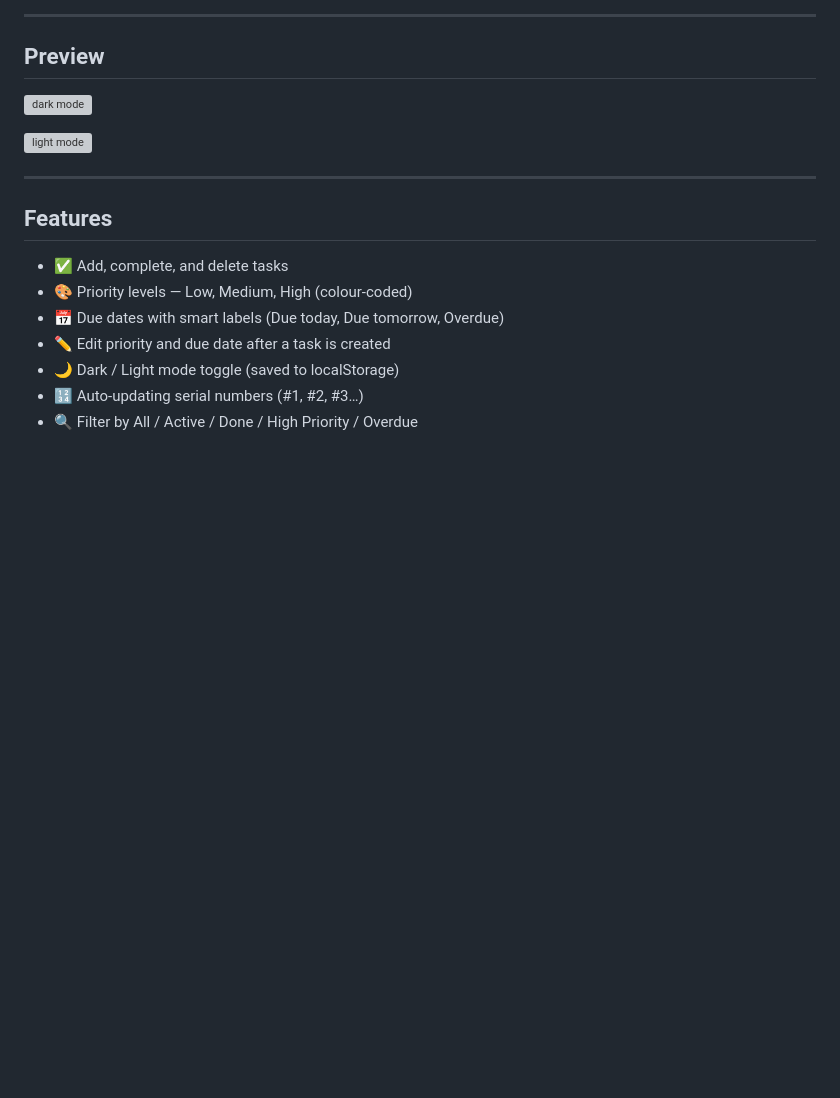
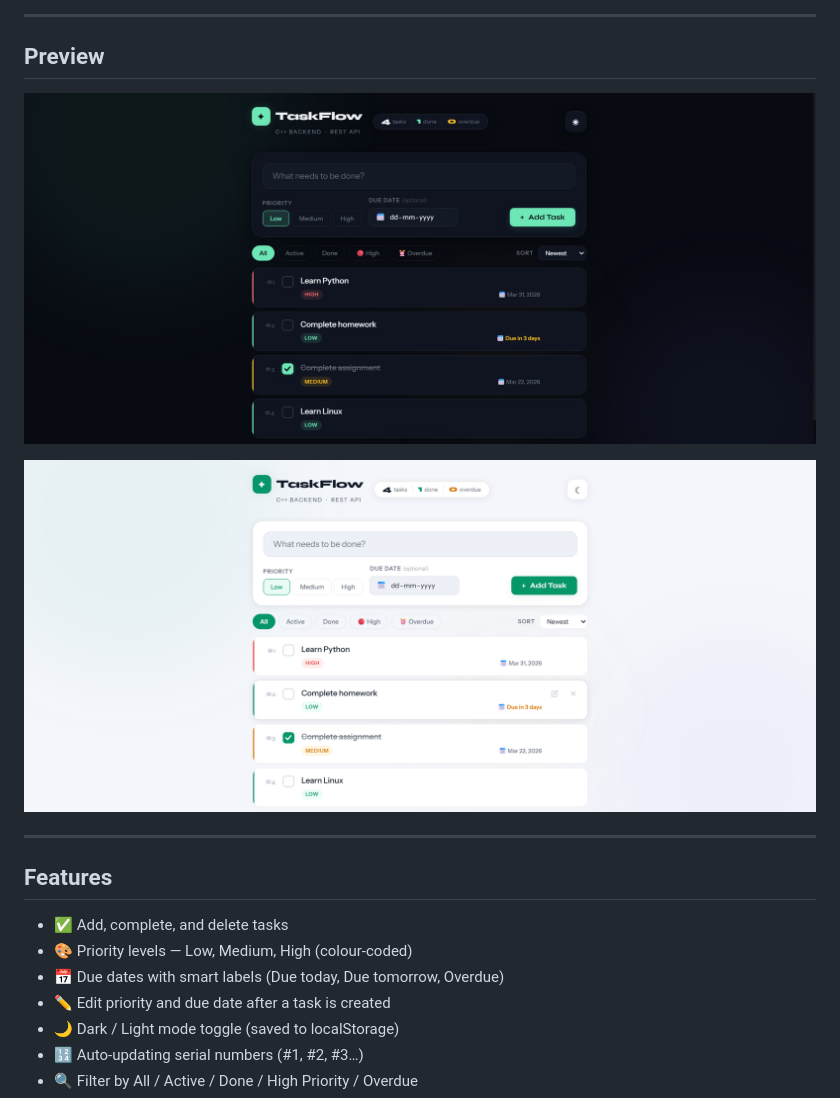
Before and after one commit to junaidE0x/Task-Manager-App, a Markdown page: README.md, the part around the change. Rendered like a GitHub page; blank space fills up the shorter version; grey boxes are pictures that could not be loaded.

Commit message:
Initial commit

```diff
--- a/README.md
+++ b/README.md
@@ -6,9 +6,9 @@ A full-stack task manager built with a **C++ HTTP backend** and a **vanilla HTML
 
 ## Preview
 
-![dark mode](images/dark.png)
+![dark mode](images/Dark.png)
 
-![light mode](images/light.png)
+![light mode](images/Light.png)
 
 
 ---
```
